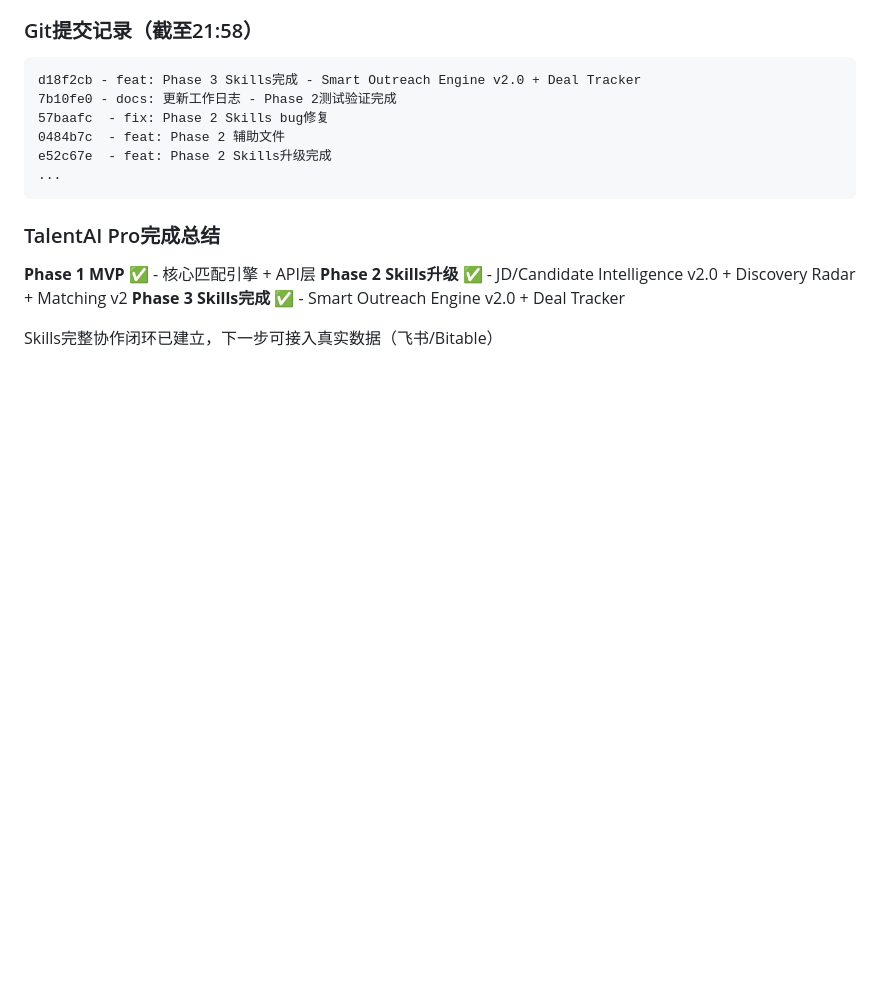
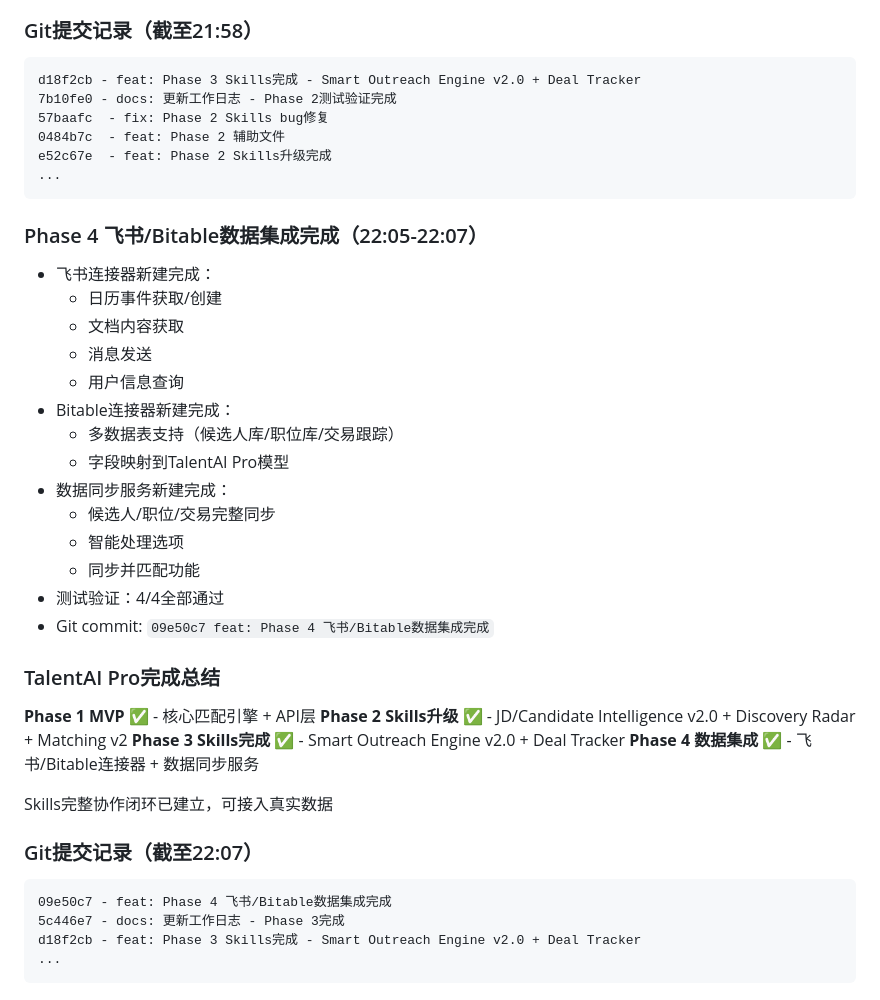
Before and after one commit to di3zongdui/talentAIpro, a Markdown page: .workbuddy/memory/2026-04-22.md, the part around the change. Drawn GitHub-style; blank space fills up the shorter version.

Commit message:
docs: 更新工作日志 - Phase 4完成

````diff
--- a/.workbuddy/memory/2026-04-22.md
+++ b/.workbuddy/memory/2026-04-22.md
@@ -326,9 +326,34 @@ e52c67e  - feat: Phase 2 Skills升级完成
 ...
 ```
 
+### Phase 4 飞书/Bitable数据集成完成（22:05-22:07）
+- 飞书连接器新建完成：
+  - 日历事件获取/创建
+  - 文档内容获取
+  - 消息发送
+  - 用户信息查询
+- Bitable连接器新建完成：
+  - 多数据表支持（候选人库/职位库/交易跟踪）
+  - 字段映射到TalentAI Pro模型
+- 数据同步服务新建完成：
+  - 候选人/职位/交易完整同步
+  - 智能处理选项
+  - 同步并匹配功能
+- 测试验证：4/4全部通过
+- Git commit: `09e50c7 feat: Phase 4 飞书/Bitable数据集成完成`
+
 ### TalentAI Pro完成总结
 **Phase 1 MVP ✅** - 核心匹配引擎 + API层
 **Phase 2 Skills升级 ✅** - JD/Candidate Intelligence v2.0 + Discovery Radar + Matching v2
 **Phase 3 Skills完成 ✅** - Smart Outreach Engine v2.0 + Deal Tracker
+**Phase 4 数据集成 ✅** - 飞书/Bitable连接器 + 数据同步服务
 
-Skills完整协作闭环已建立，下一步可接入真实数据（飞书/Bitable）
+Skills完整协作闭环已建立，可接入真实数据
+
+### Git提交记录（截至22:07）
+```
+09e50c7 - feat: Phase 4 飞书/Bitable数据集成完成
+5c446e7 - docs: 更新工作日志 - Phase 3完成
+d18f2cb - feat: Phase 3 Skills完成 - Smart Outreach Engine v2.0 + Deal Tracker
+...
+```
````
